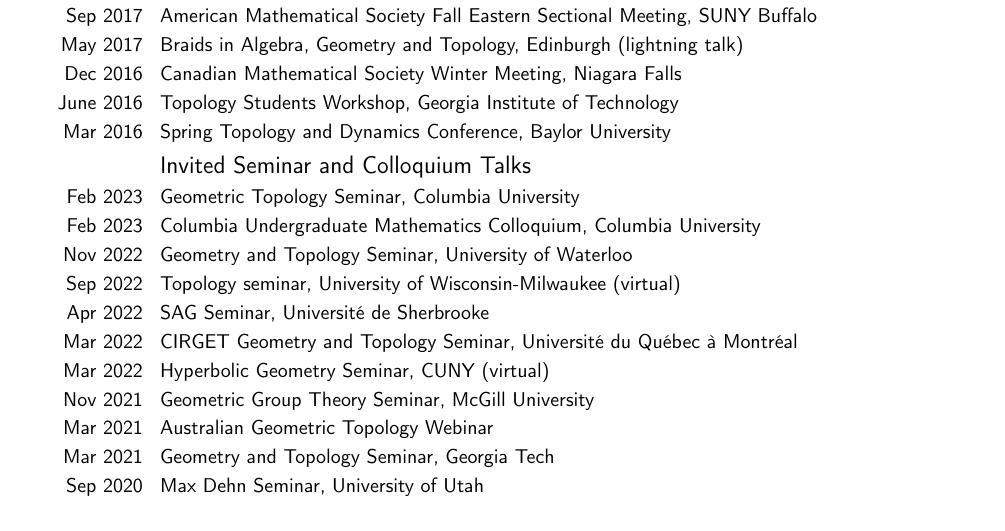
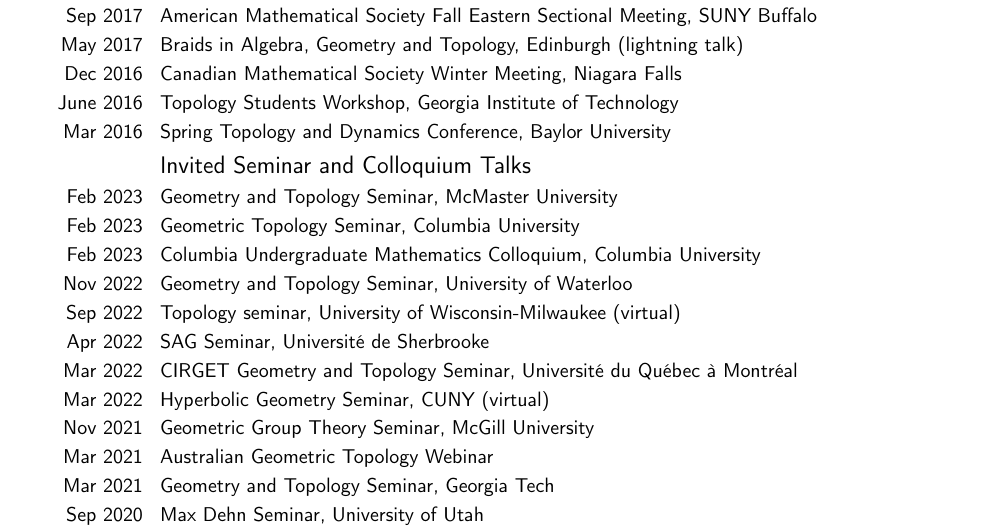
Before and after one commit to TyJGh/TyJGh.github.io, a LaTeX CV (CV.tex): part of page 2 of 7, cut so that both start at the same text. Compiled offline with pdfLaTeX.

Commit message:
changed CV, uncompiled

```diff
--- a/CV.tex
+++ b/CV.tex
@@ -103,6 +103,7 @@
 \cvitem{Mar 2016}{Spring Topology and Dynamics Conference, Baylor University}
 
 \subsection{Invited Seminar and Colloquium Talks}
+\cvitem{Feb 2023}{Geometry and Topology Seminar, McMaster University}
 \cvitem{Feb 2023}{Geometric Topology Seminar, Columbia University}
 \cvitem{Feb 2023}{Columbia Undergraduate Mathematics Colloquium, Columbia University}
 \cvitem{Nov 2022}{Geometry and Topology Seminar, University of Waterloo}
```
